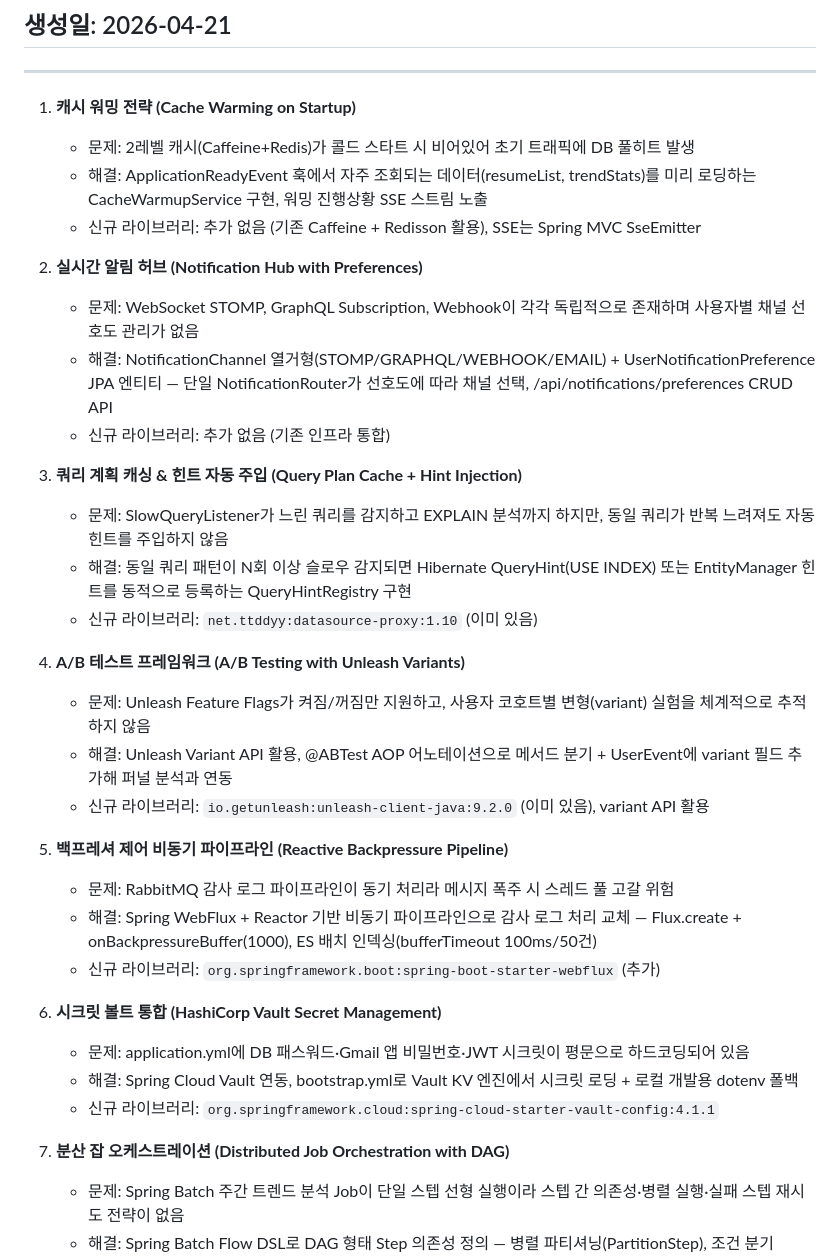
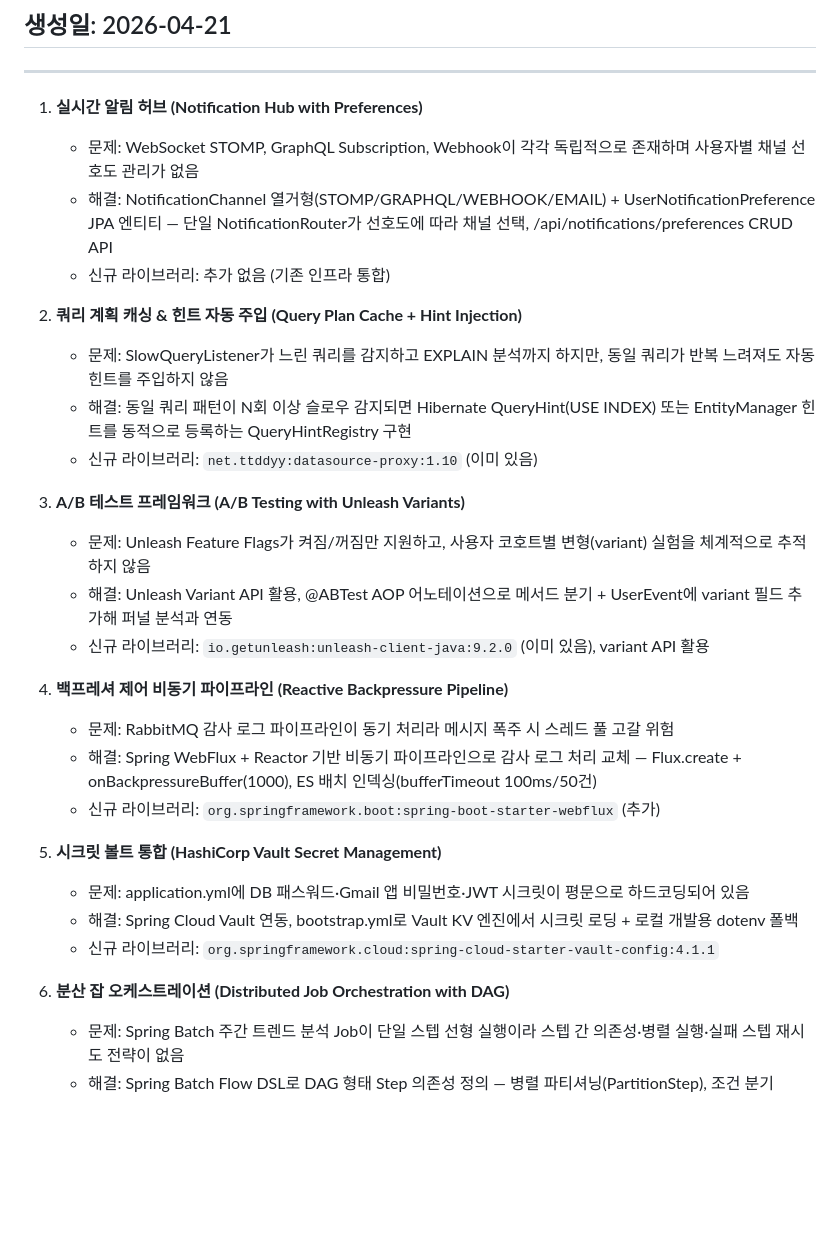
Before and after one commit to qjawns0222/fullstackupgrade, a Markdown page: features-todo.md, the part around the change. Drawn GitHub-style; blank space fills up the shorter version.

```diff
--- a/features-todo.md
+++ b/features-todo.md
@@ -9,37 +9,32 @@
 
 ---
 
-1. **캐시 워밍 전략 (Cache Warming on Startup)**
-   - 문제: 2레벨 캐시(Caffeine+Redis)가 콜드 스타트 시 비어있어 초기 트래픽에 DB 풀히트 발생
-   - 해결: ApplicationReadyEvent 훅에서 자주 조회되는 데이터(resumeList, trendStats)를 미리 로딩하는 CacheWarmupService 구현, 워밍 진행상황 SSE 스트림 노출
-   - 신규 라이브러리: 추가 없음 (기존 Caffeine + Redisson 활용), SSE는 Spring MVC SseEmitter
-
-2. **실시간 알림 허브 (Notification Hub with Preferences)**
+1. **실시간 알림 허브 (Notification Hub with Preferences)**
    - 문제: WebSocket STOMP, GraphQL Subscription, Webhook이 각각 독립적으로 존재하며 사용자별 채널 선호도 관리가 없음
    - 해결: NotificationChannel 열거형(STOMP/GRAPHQL/WEBHOOK/EMAIL) + UserNotificationPreference JPA 엔티티 — 단일 NotificationRouter가 선호도에 따라 채널 선택, /api/notifications/preferences CRUD API
    - 신규 라이브러리: 추가 없음 (기존 인프라 통합)
 
-3. **쿼리 계획 캐싱 & 힌트 자동 주입 (Query Plan Cache + Hint Injection)**
+2. **쿼리 계획 캐싱 & 힌트 자동 주입 (Query Plan Cache + Hint Injection)**
    - 문제: SlowQueryListener가 느린 쿼리를 감지하고 EXPLAIN 분석까지 하지만, 동일 쿼리가 반복 느려져도 자동 힌트를 주입하지 않음
    - 해결: 동일 쿼리 패턴이 N회 이상 슬로우 감지되면 Hibernate QueryHint(USE INDEX) 또는 EntityManager 힌트를 동적으로 등록하는 QueryHintRegistry 구현
    - 신규 라이브러리: `net.ttddyy:datasource-proxy:1.10` (이미 있음)
 
-4. **A/B 테스트 프레임워크 (A/B Testing with Unleash Variants)**
+3. **A/B 테스트 프레임워크 (A/B Testing with Unleash Variants)**
    - 문제: Unleash Feature Flags가 켜짐/꺼짐만 지원하고, 사용자 코호트별 변형(variant) 실험을 체계적으로 추적하지 않음
    - 해결: Unleash Variant API 활용, @ABTest AOP 어노테이션으로 메서드 분기 + UserEvent에 variant 필드 추가해 퍼널 분석과 연동
    - 신규 라이브러리: `io.getunleash:unleash-client-java:9.2.0` (이미 있음), variant API 활용
 
-5. **백프레셔 제어 비동기 파이프라인 (Reactive Backpressure Pipeline)**
+4. **백프레셔 제어 비동기 파이프라인 (Reactive Backpressure Pipeline)**
    - 문제: RabbitMQ 감사 로그 파이프라인이 동기 처리라 메시지 폭주 시 스레드 풀 고갈 위험
    - 해결: Spring WebFlux + Reactor 기반 비동기 파이프라인으로 감사 로그 처리 교체 — Flux.create + onBackpressureBuffer(1000), ES 배치 인덱싱(bufferTimeout 100ms/50건)
    - 신규 라이브러리: `org.springframework.boot:spring-boot-starter-webflux` (추가)
 
-6. **시크릿 볼트 통합 (HashiCorp Vault Secret Management)**
+5. **시크릿 볼트 통합 (HashiCorp Vault Secret Management)**
    - 문제: application.yml에 DB 패스워드·Gmail 앱 비밀번호·JWT 시크릿이 평문으로 하드코딩되어 있음
    - 해결: Spring Cloud Vault 연동, bootstrap.yml로 Vault KV 엔진에서 시크릿 로딩 + 로컬 개발용 dotenv 폴백
    - 신규 라이브러리: `org.springframework.cloud:spring-cloud-starter-vault-config:4.1.1`
 
-7. **분산 잡 오케스트레이션 (Distributed Job Orchestration with DAG)**
+6. **분산 잡 오케스트레이션 (Distributed Job Orchestration with DAG)**
    - 문제: Spring Batch 주간 트렌드 분석 Job이 단일 스텝 선형 실행이라 스텝 간 의존성·병렬 실행·실패 스텝 재시도 전략이 없음
    - 해결: Spring Batch Flow DSL로 DAG 형태 Step 의존성 정의 — 병렬 파티셔닝(PartitionStep), 조건 분기(JobExecutionDecider), 실패 스텝 자동 재시작
    - 신규 라이브러리: `org.springframework.boot:spring-boot-starter-batch` (이미 있음), Batch Flow API 활용
```
Also changed, not shown: FEATURES.md (+5 -0 lines), blog_draft.md (+82 -110 lines).
